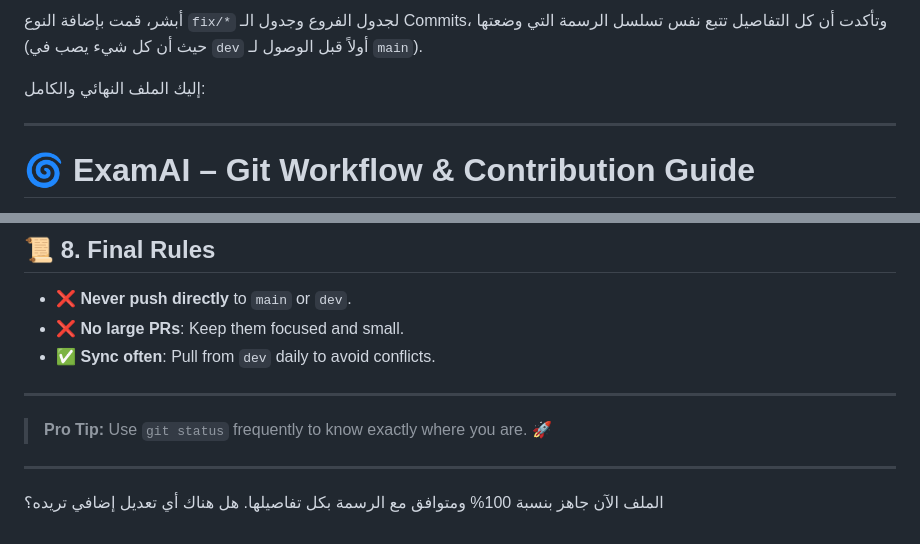
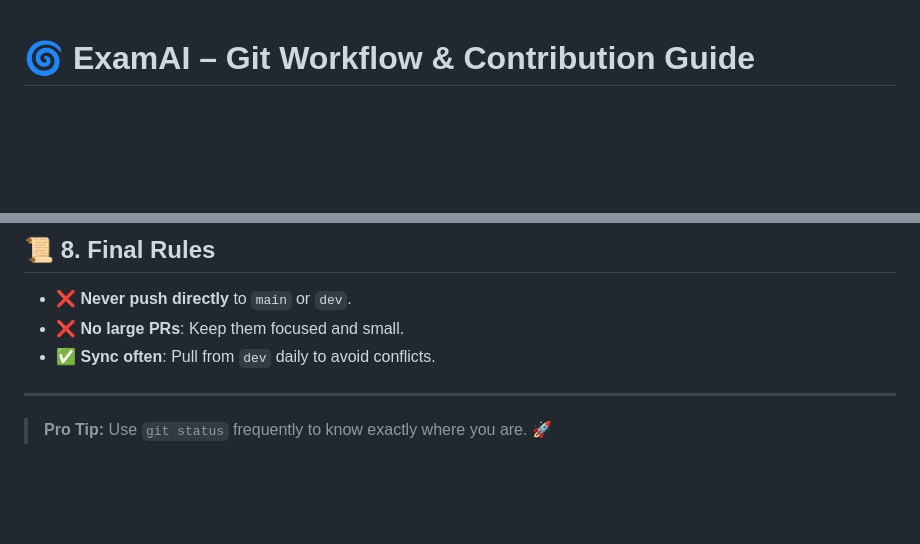
Before and after one commit to oubes/ExamAI, a Markdown page: CONTRIBUTING.md, 2 parts joined by grey strips. Drawn GitHub-style; blank space fills up the shorter version.

Commit message:
Update CONTRIBUTING.md to remove unnecessary content
Removed Arabic text

```diff
--- a/CONTRIBUTING.md
+++ b/CONTRIBUTING.md
@@ -1,9 +1,3 @@
-أبشر، قمت بإضافة النوع `fix/*` لجدول الفروع وجدول الـ Commits، وتأكدت أن كل التفاصيل تتبع نفس تسلسل الرسمة التي وضعتها (حيث أن كل شيء يصب في `dev` أولاً قبل الوصول لـ `main`).
-
-إليك الملف النهائي والكامل:
-
----
-
 # 🌀 ExamAI – Git Workflow & Contribution Guide
 
 This document defines the **official GitHub workflow** for the ExamAI project. All team members must follow this process to ensure stability, traceability, and smooth collaboration.
@@ -191,7 +185,3 @@ git branch -d <your-branch-name>
 ---
 
 > **Pro Tip:** Use `git status` frequently to know exactly where you are. 🚀
-
----
-
-الملف الآن جاهز بنسبة 100% ومتوافق مع الرسمة بكل تفاصيلها. هل هناك أي تعديل إضافي تريده؟
```
